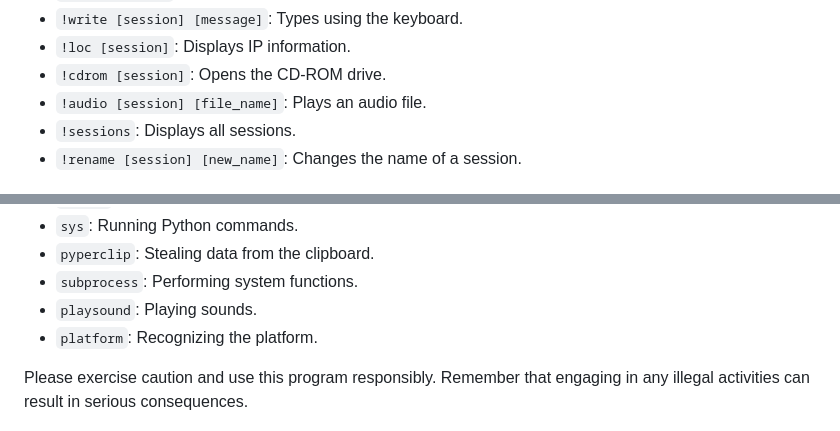
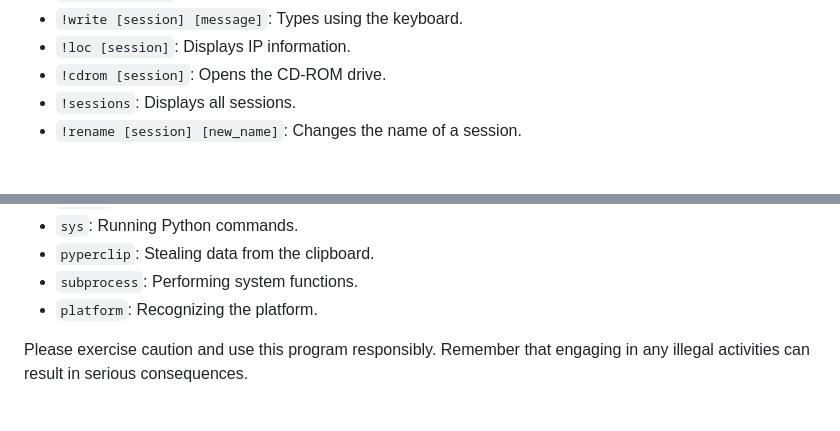
Before and after one commit to xanonDev/pinkcord, a Markdown page: README.md, 2 parts joined by grey strips. Drawn GitHub-style.

Commit message:
fixed installation problem, removed audio command, is under repair

```diff
--- a/README.md
+++ b/README.md
@@ -38,7 +38,6 @@ The following commands can be used with Pinkcord:
 - `!write [session] [message]`: Types using the keyboard.
 - `!loc [session]`: Displays IP information.
 - `!cdrom [session]`: Opens the CD-ROM drive.
-- `!audio [session] [file_name]`: Plays an audio file.
 - `!sessions`: Displays all sessions.
 - `!rename [session] [new_name]`: Changes the name of a session.
 
@@ -59,7 +58,6 @@ The following libraries are used in Pinkcord:
 - `sys`: Running Python commands.
 - `pyperclip`: Stealing data from the clipboard.
 - `subprocess`: Performing system functions.
-- `playsound`: Playing sounds.
 - `platform`: Recognizing the platform.
 
 Please exercise caution and use this program responsibly. Remember that engaging in any illegal activities can result in serious consequences.
```
